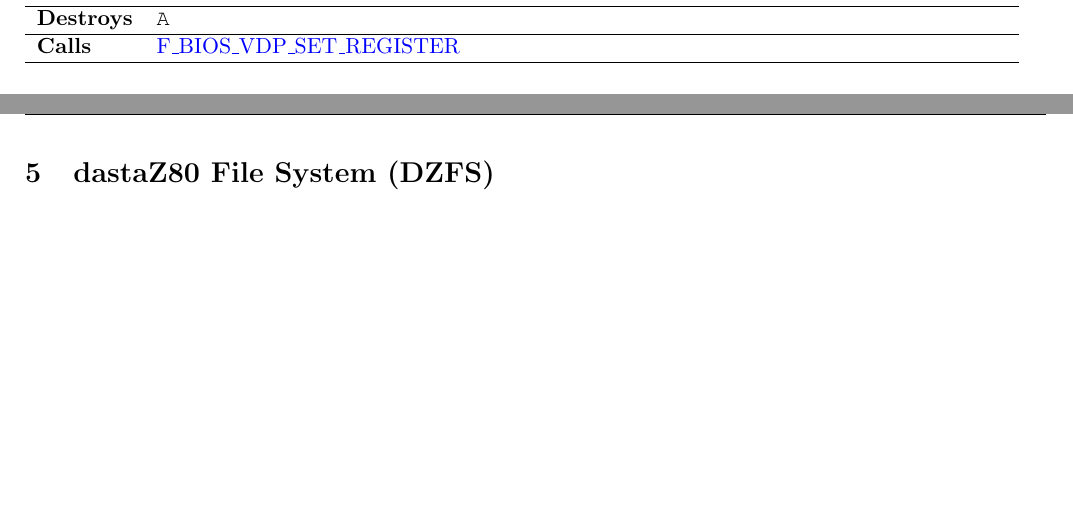
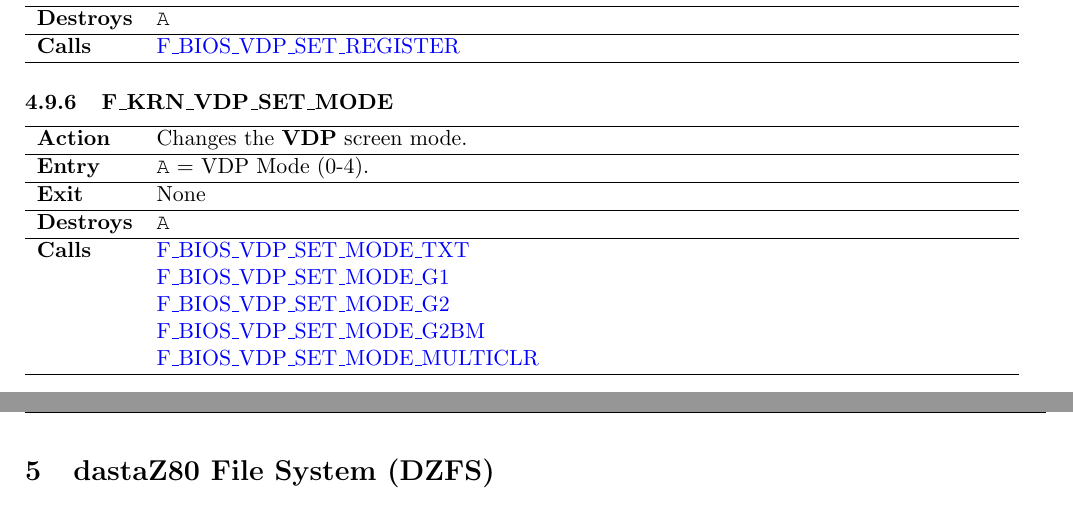
Before and after one commit to dasta400/dzOS, a LaTeX document (docs/programmer_guide/dastaZ80 Manual - Programmer’s Reference Guide.tex, which reads docs/programmer_guide/sections/subsections/kernel_jumpblocks_vdp.tex): two parts of pages 40 and 41 of 57, joined at a grey line, cut so that both start at the same text, the shorter picture padded with empty space. Compiled offline with pdfLaTeX.

Commit message:
Added F_KRN_VDP_SET_MODE

```diff
--- a/docs/programmer_guide/sections/subsections/kernel_jumpblocks_vdp.tex
+++ b/docs/programmer_guide/sections/subsections/kernel_jumpblocks_vdp.tex
@@ -94,3 +94,22 @@
         & \hyperref[func:fbiosvdpsetregister]{F\_BIOS\_VDP\_SET\_REGISTER}\\
         \hline
     \end{tabular}
+
+    % ==========================================================================
+    \subsubsection{F\_KRN\_VDP\_SET\_MODE}
+    \label{func:fkrnvdpsetmode}
+    % ==========================================================================
+    \begin{tabular}{l p{15cm}}
+        \hline\textbf{Action}
+        & Changes the \textbf{VDP} screen mode.\\
+        \hline\textbf{Entry} & \texttt{A} = VDP Mode (0-4).\\
+        \hline\textbf{Exit} & None\\
+        \hline\textbf{Destroys} & \texttt{A}\\
+        \hline\multirow[t]{5}{4em}{\textbf{Calls}}
+        & \hyperref[func:fbiosvdpsetmodetxt]{F\_BIOS\_VDP\_SET\_MODE\_TXT}\\
+        & \hyperref[func:fbiosvdpsetmodeg1]{F\_BIOS\_VDP\_SET\_MODE\_G1}\\
+        & \hyperref[func:fbiosvdpsetmodeg2]{F\_BIOS\_VDP\_SET\_MODE\_G2}\\
+        & \hyperref[func:fbiosvdpsetmodeg2bm]{F\_BIOS\_VDP\_SET\_MODE\_G2BM}\\
+        & \hyperref[func:fbiosvdpsetmodemulticlr]{F\_BIOS\_VDP\_SET\_MODE\_MULTICLR}\\
+        \hline
+    \end{tabular}
```
Also changed, not shown: docs/programmer_guide/dastaZ80 Manual - Programmer’s Reference Guide.pdf, 3 other files.
